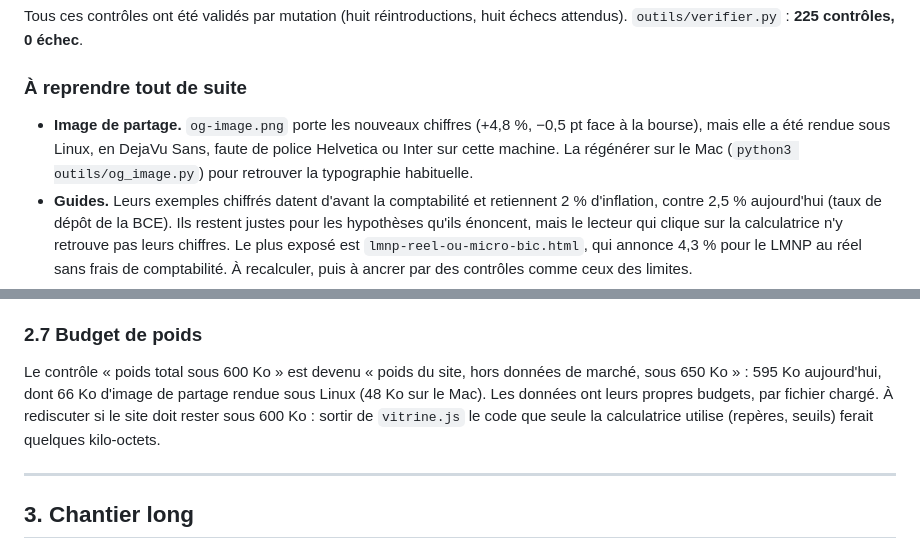
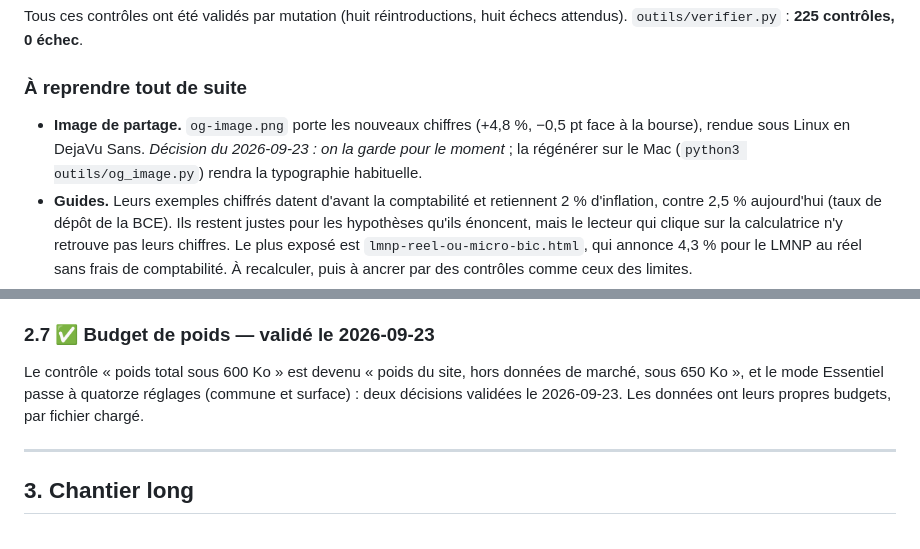
Before and after one commit to vincentzilliox/monrendementlocatif, a Markdown page: FEUILLE-DE-ROUTE.md, 2 parts joined by grey strips. Rendered like a GitHub page.

Commit message:
Consigne les décisions du 2026-09-23 : budget de 650 Ko, quatorze réglages essentiels, image gardée
Co-Authored-By: Claude Opus 5.5 (1M context) <noreply@anthropic.com>

```diff
--- a/FEUILLE-DE-ROUTE.md
+++ b/FEUILLE-DE-ROUTE.md
@@ -37,9 +37,9 @@ Tous ces contrôles ont été validés par mutation (huit réintroductions, huit
 ### À reprendre tout de suite
 
 - **Image de partage.** `og-image.png` porte les nouveaux chiffres (+4,8 %,
-  −0,5 pt face à la bourse), mais elle a été rendue sous Linux, en DejaVu Sans,
-  faute de police Helvetica ou Inter sur cette machine. La régénérer sur le Mac
-  (`python3 outils/og_image.py`) pour retrouver la typographie habituelle.
+  −0,5 pt face à la bourse), rendue sous Linux en DejaVu Sans. *Décision du
+  2026-09-23 : on la garde pour le moment* ; la régénérer sur le Mac
+  (`python3 outils/og_image.py`) rendra la typographie habituelle.
 - **Guides.** Leurs exemples chiffrés datent d'avant la comptabilité et
   retiennent 2 % d'inflation, contre 2,5 % aujourd'hui (taux de dépôt de la
   BCE). Ils restent justes pour les hypothèses qu'ils énoncent, mais le lecteur
@@ -167,14 +167,12 @@ passage d'une hypothèse devinée à une hypothèse vérifiée.
   comme au LMNP réel. Le rendement d'ouverture ne bouge pas : l'impôt y est
   déjà nul.
 
-### 2.7 Budget de poids
+### 2.7 ✅ Budget de poids — validé le 2026-09-23
 
 Le contrôle « poids total sous 600 Ko » est devenu « poids du site, hors
-données de marché, sous 650 Ko » : 595 Ko aujourd'hui, dont 66 Ko d'image de
-partage rendue sous Linux (48 Ko sur le Mac). Les données ont leurs propres
-budgets, par fichier chargé. À rediscuter si le site doit rester sous 600 Ko :
-sortir de `vitrine.js` le code que seule la calculatrice utilise (repères,
-seuils) ferait quelques kilo-octets.
+données de marché, sous 650 Ko », et le mode Essentiel passe à quatorze
+réglages (commune et surface) : deux décisions validées le 2026-09-23. Les
+données ont leurs propres budgets, par fichier chargé.
 
 ---
 
```
